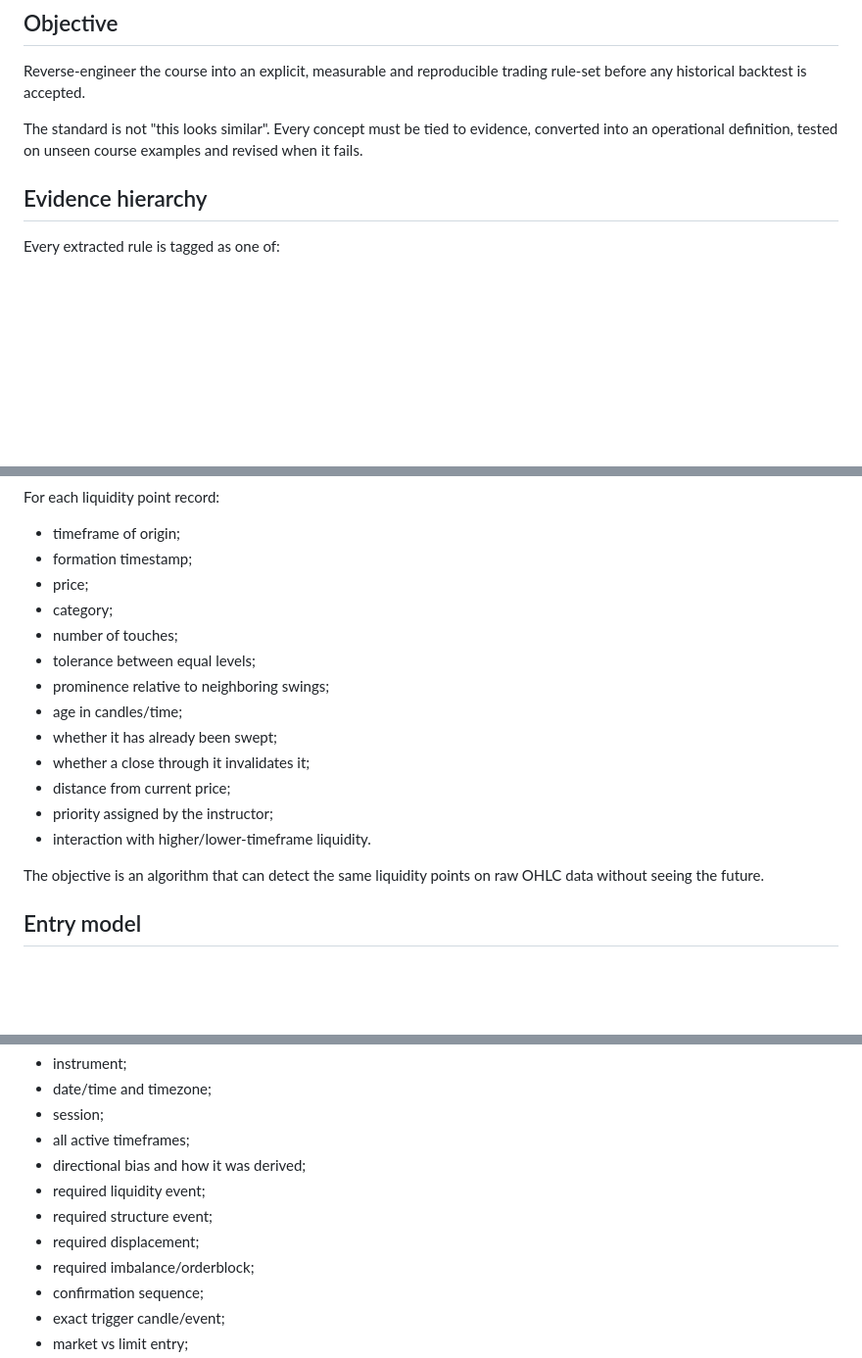
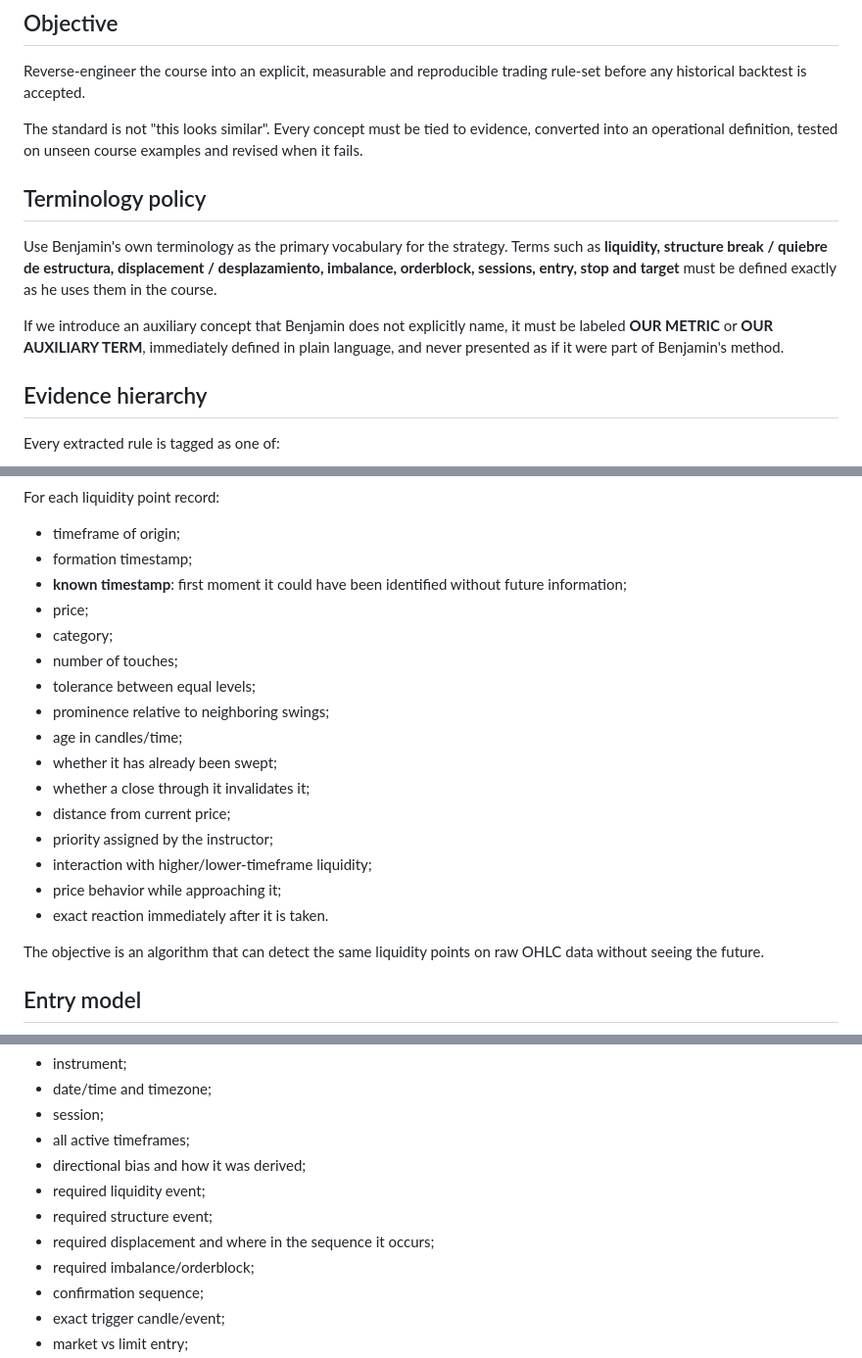
Before and after one commit to kikedpf/tourspilar-web, a Markdown page: projects/belikethealgo-course-study/ANALYSIS_PROTOCOL.md, 3 parts joined by grey strips. Shown at 98% size. Drawn GitHub-style; blank space fills up the shorter version.

```diff
--- a/projects/belikethealgo-course-study/ANALYSIS_PROTOCOL.md
+++ b/projects/belikethealgo-course-study/ANALYSIS_PROTOCOL.md
@@ -5,6 +5,12 @@
 Reverse-engineer the course into an explicit, measurable and reproducible trading rule-set before any historical backtest is accepted.
 
 The standard is not "this looks similar". Every concept must be tied to evidence, converted into an operational definition, tested on unseen course examples and revised when it fails.
+
+## Terminology policy
+
+Use Benjamin's own terminology as the primary vocabulary for the strategy. Terms such as **liquidity, structure break / quiebre de estructura, displacement / desplazamiento, imbalance, orderblock, sessions, entry, stop and target** must be defined exactly as he uses them in the course.
+
+If we introduce an auxiliary concept that Benjamin does not explicitly name, it must be labeled **OUR METRIC** or **OUR AUXILIARY TERM**, immediately defined in plain language, and never presented as if it were part of Benjamin's method.
 
 ## Evidence hierarchy
 
@@ -112,6 +126,7 @@ Potential categories are only accepted after evidence:
 For each liquidity point record:
 - timeframe of origin;
 - formation timestamp;
+- **known timestamp**: first moment it could have been identified without future information;
 - price;
 - category;
 - number of touches;
@@ -122,7 +137,9 @@ For each liquidity point record:
 - whether a close through it invalidates it;
 - distance from current price;
 - priority assigned by the instructor;
-- interaction with higher/lower-timeframe liquidity.
+- interaction with higher/lower-timeframe liquidity;
+- price behavior while approaching it;
+- exact reaction immediately after it is taken.
 
 The objective is an algorithm that can detect the same liquidity points on raw OHLC data without seeing the future.
 
@@ -136,7 +153,7 @@ For every entry or near-entry record:
 - directional bias and how it was derived;
 - required liquidity event;
 - required structure event;
-- required displacement;
+- required displacement and where in the sequence it occurs;
 - required imbalance/orderblock;
 - confirmation sequence;
 - exact trigger candle/event;
```
Also changed, not shown: other parts of projects/belikethealgo-course-study/ANALYSIS_PROTOCOL.md (+24 -3 lines).
